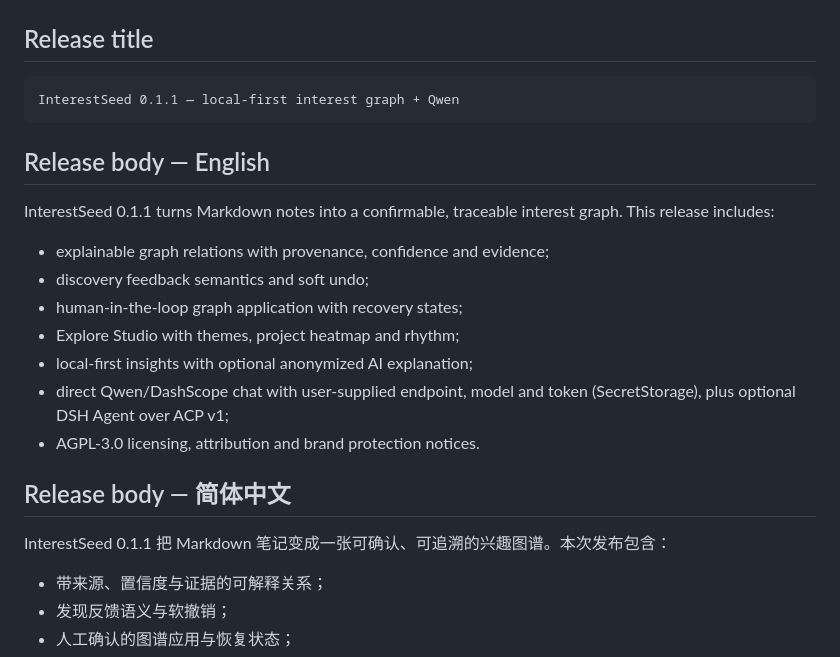
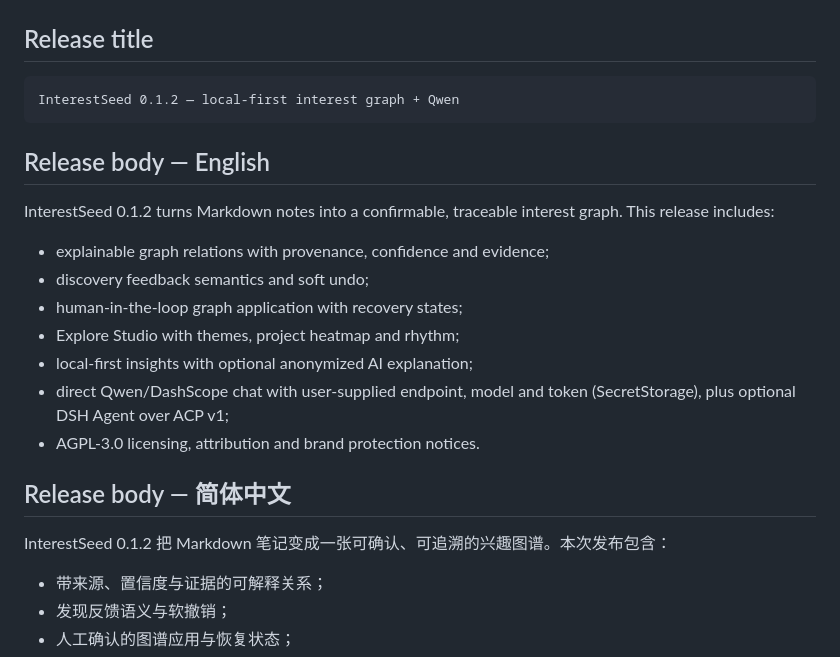
Before and after one commit to lxc248/-interestseed, a Markdown page: GITHUB_ABOUT.md, the part around the change. Rendered like a GitHub page.

````diff
--- a/GITHUB_ABOUT.md
+++ b/GITHUB_ABOUT.md
@@ -43,12 +43,12 @@ Alt (ZH): InterestSeed 在 Obsidian 中的兴趣图谱、发现收件箱与 Expl
 ## Release title
 
 ```text
-InterestSeed 0.1.1 — local-first interest graph + Qwen
+InterestSeed 0.1.2 — local-first interest graph + Qwen
 ```
 
 ## Release body — English
 
-InterestSeed 0.1.1 turns Markdown notes into a confirmable, traceable interest
+InterestSeed 0.1.2 turns Markdown notes into a confirmable, traceable interest
 graph. This release includes:
 
 - explainable graph relations with provenance, confidence and evidence;
@@ -61,7 +61,7 @@ graph. This release includes:
 
 ## Release body — 简体中文
 
-InterestSeed 0.1.1 把 Markdown 笔记变成一张可确认、可追溯的兴趣图谱。本次发布包含：
+InterestSeed 0.1.2 把 Markdown 笔记变成一张可确认、可追溯的兴趣图谱。本次发布包含：
 
 - 带来源、置信度与证据的可解释关系；
 - 发现反馈语义与软撤销；
````
Also changed, not shown: README.en.md (+3 -3 lines), README.md (+3 -3 lines), review/视觉验收_2026-10-28.md (added, +88 -0 lines), assets/screenshot-1.png, assets/screenshot-2.png (added), assets/screenshot-3.png (added), 11 other files.
